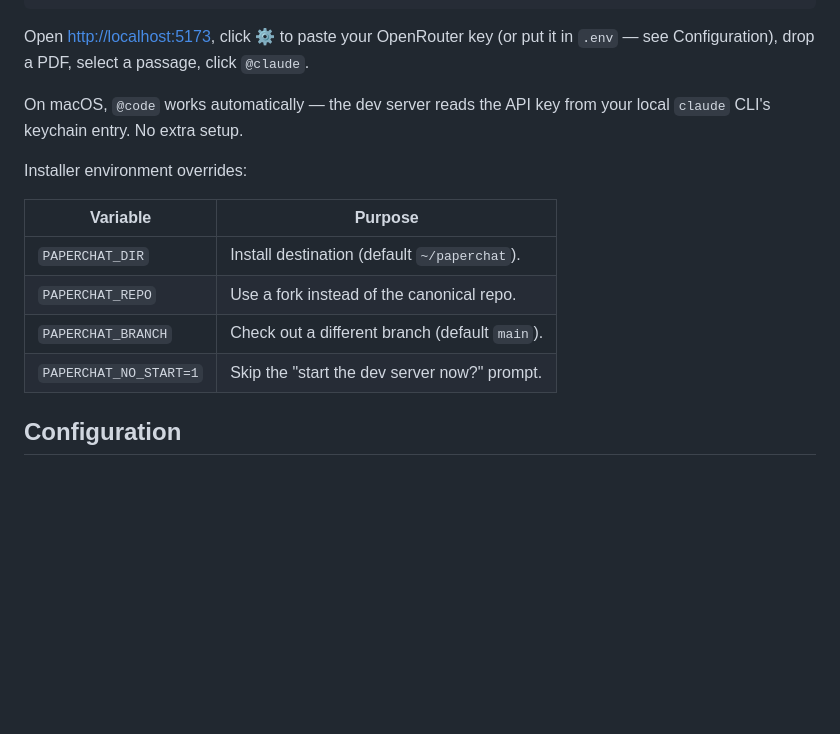
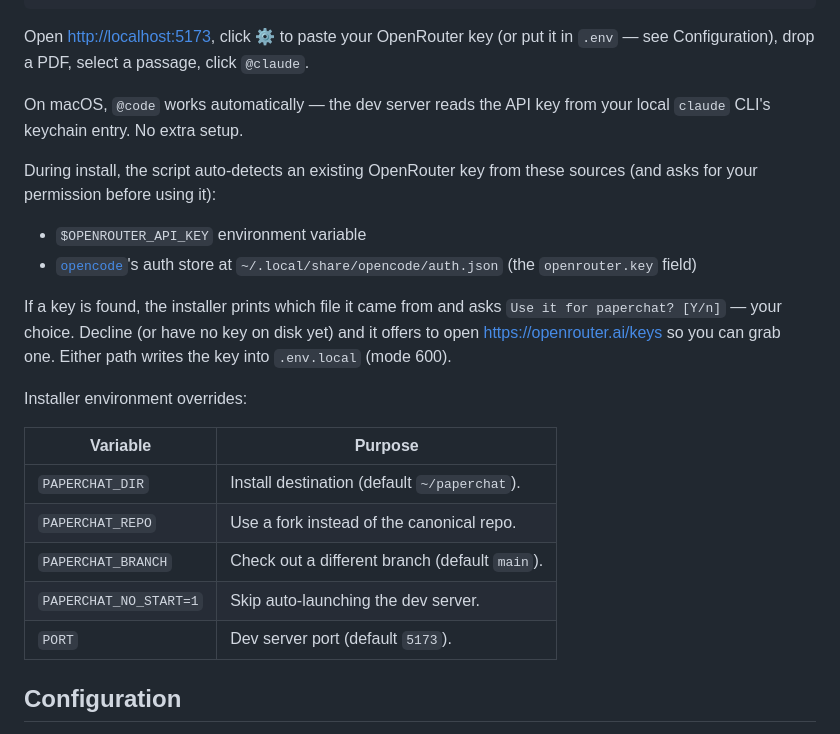
Before and after one commit to eitanporat/paperchat, a Markdown page: README.md, the part around the change. GitHub-like rendering; blank space fills up the shorter version.

Commit message:
README: document OpenRouter key auto-detect (with permission prompt)
Adds a paragraph to the Quick start section listing the two
sources the installer checks for an existing OpenRouter key
($OPENROUTER_API_KEY env var, opencode's auth.json) and notes
that the installer asks for confirmation before reusing one.
Also adds the PORT installer env override that was missing
from the table.

```diff
--- a/README.md
+++ b/README.md
@@ -50,6 +50,19 @@ click `@claude`.
 On macOS, `@code` works automatically — the dev server reads the API
 key from your local `claude` CLI's keychain entry. No extra setup.
 
+During install, the script auto-detects an existing OpenRouter key
+from these sources (and asks for your permission before using it):
+
+- `$OPENROUTER_API_KEY` environment variable
+- [`opencode`](https://github.com/sst/opencode)'s auth store at
+  `~/.local/share/opencode/auth.json` (the `openrouter.key` field)
+
+If a key is found, the installer prints which file it came from and
+asks `Use it for paperchat? [Y/n]` — your choice. Decline (or have no
+key on disk yet) and it offers to open
+<https://openrouter.ai/keys> so you can grab one. Either path writes
+the key into `.env.local` (mode 600).
+
 Installer environment overrides:
 
 | Variable | Purpose |
@@ -57,7 +70,8 @@ Installer environment overrides:
 | `PAPERCHAT_DIR` | Install destination (default `~/paperchat`). |
 | `PAPERCHAT_REPO` | Use a fork instead of the canonical repo. |
 | `PAPERCHAT_BRANCH` | Check out a different branch (default `main`). |
-| `PAPERCHAT_NO_START=1` | Skip the "start the dev server now?" prompt. |
+| `PAPERCHAT_NO_START=1` | Skip auto-launching the dev server. |
+| `PORT` | Dev server port (default `5173`). |
 
 ## Configuration
 
```
